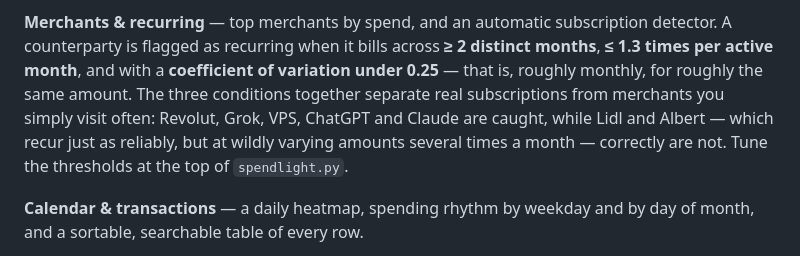
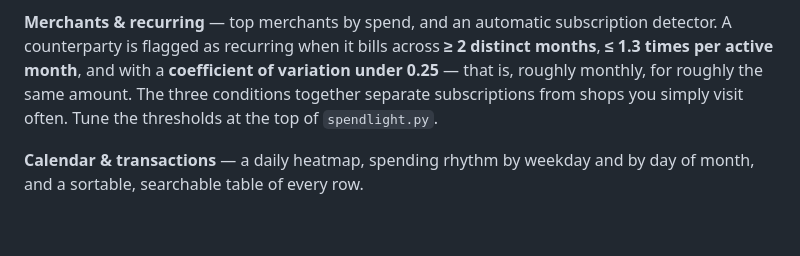
Before and after one commit to Sentello/spendlight, a Markdown page: README.md, the part around the change. Drawn GitHub-style; blank space fills up the shorter version.

Commit message:
Drop personal merchant names from the README.
The recurring-detector paragraph is for every clone, not one ledger.

```diff
--- a/README.md
+++ b/README.md
@@ -71,11 +71,8 @@ unusual month obvious.
 subscription detector. A counterparty is flagged as recurring when it bills
 across **≥ 2 distinct months**, **≤ 1.3 times per active month**, and with a
 **coefficient of variation under 0.25** — that is, roughly monthly, for roughly
-the same amount. The three conditions together separate real subscriptions from
-merchants you simply visit often: Revolut, Grok, VPS, ChatGPT and Claude are caught,
-while Lidl and Albert — which recur just as reliably, but at wildly varying
-amounts several times a month — correctly are not. Tune the thresholds at the
-top of `spendlight.py`.
+the same amount. The three conditions together separate subscriptions from
+shops you simply visit often. Tune the thresholds at the top of `spendlight.py`.
 
 **Calendar & transactions** — a daily heatmap, spending rhythm by weekday and by
 day of month, and a sortable, searchable table of every row.
```
